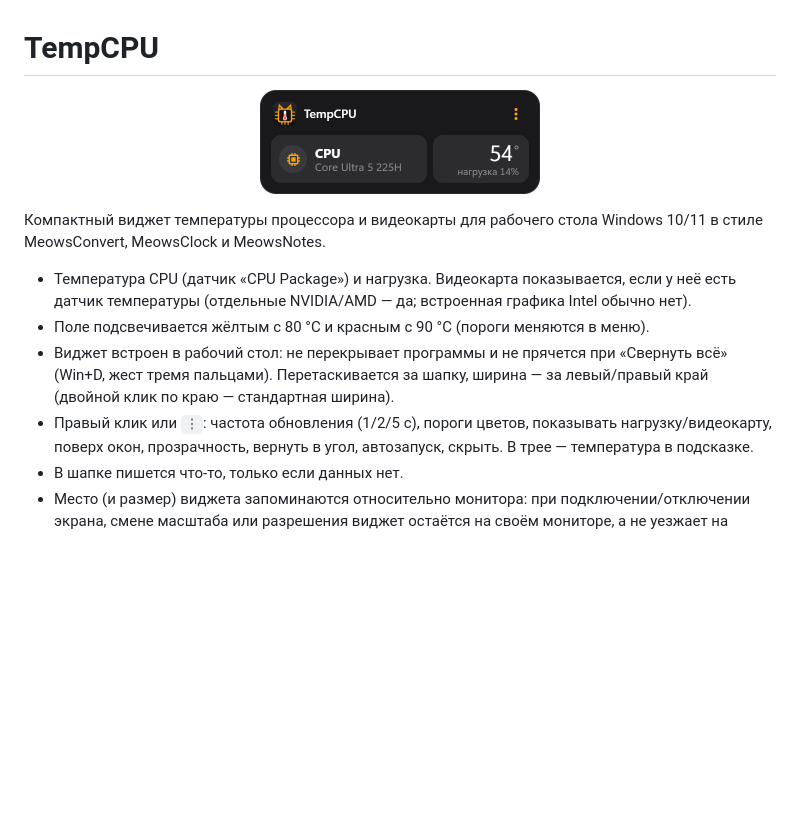
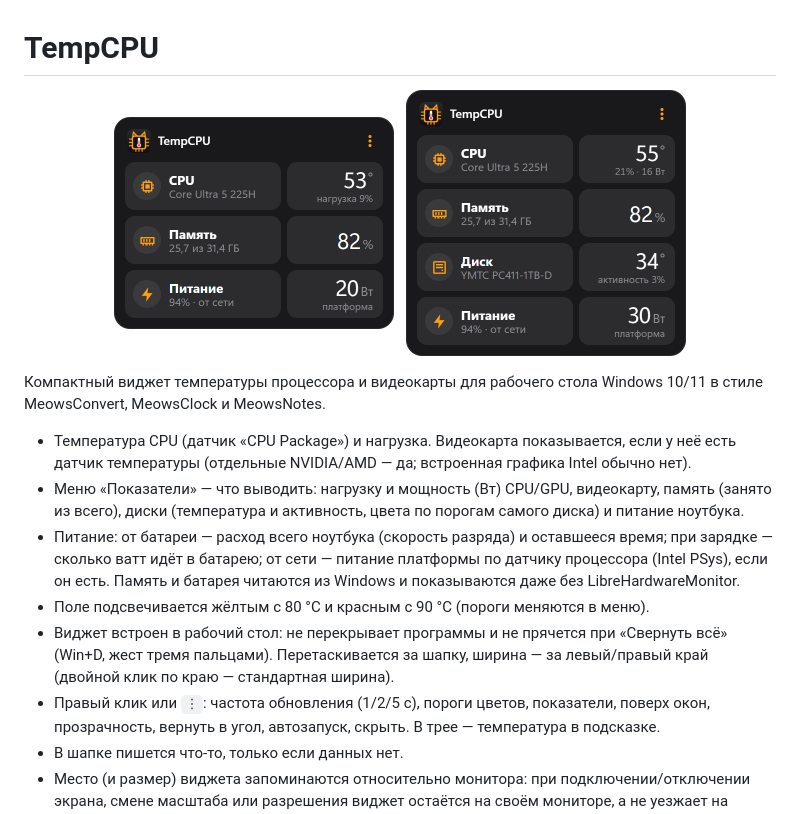
Before and after one commit to MrMe0ws/TempCPU, a Markdown page: README.md, the part around the change. GitHub-like rendering; pictures changed too: docs/widget-all.png (added), docs/widget.png; blank space fills up the shorter version.

```diff
--- a/README.md
+++ b/README.md
@@ -1,17 +1,26 @@
 # TempCPU
 
-<p align="center"><img src="docs/widget.png" width="280" alt="Виджет TempCPU"></p>
+<p align="center">
+  <img src="docs/widget.png" width="280" alt="Виджет TempCPU">
+  &nbsp;
+  <img src="docs/widget-all.png" width="280" alt="Виджет TempCPU со всеми показателями">
+</p>
 
 Компактный виджет температуры процессора и видеокарты для рабочего стола Windows 10/11 в стиле
 MeowsConvert, MeowsClock и MeowsNotes.
 
 - Температура CPU (датчик «CPU Package») и нагрузка. Видеокарта показывается, если у неё есть датчик
   температуры (отдельные NVIDIA/AMD — да; встроенная графика Intel обычно нет).
+- Меню «Показатели» — что выводить: нагрузку и мощность (Вт) CPU/GPU, видеокарту, память (занято из
+  всего), диски (температура и активность, цвета по порогам самого диска) и питание ноутбука.
+- Питание: от батареи — расход всего ноутбука (скорость разряда) и оставшееся время; при зарядке — сколько
+  ватт идёт в батарею; от сети — питание платформы по датчику процессора (Intel PSys), если он есть.
+  Память и батарея читаются из Windows и показываются даже без LibreHardwareMonitor.
 - Поле подсвечивается жёлтым с 80 °C и красным с 90 °C (пороги меняются в меню).
 - Виджет встроен в рабочий стол: не перекрывает программы и не прячется при «Свернуть всё»
   (Win+D, жест тремя пальцами). Перетаскивается за шапку, ширина — за левый/правый край
   (двойной клик по краю — стандартная ширина).
-- Правый клик или `⋮`: частота обновления (1/2/5 с), пороги цветов, показывать нагрузку/видеокарту,
+- Правый клик или `⋮`: частота обновления (1/2/5 с), пороги цветов, показатели,
   поверх окон, прозрачность, вернуть в угол, автозапуск, скрыть. В трее — температура в подсказке.
 - В шапке пишется что-то, только если данных нет.
 - Место (и размер) виджета запоминаются относительно монитора: при подключении/отключении экрана, смене масштаба
```
Also changed, not shown: CLAUDE.md (+10 -2 lines), 7 other files.
